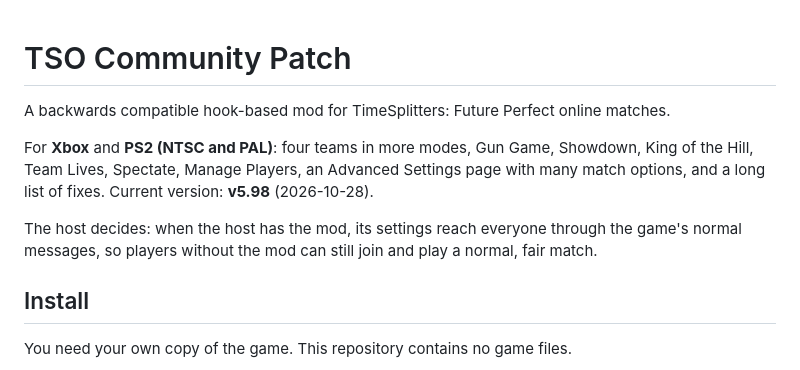
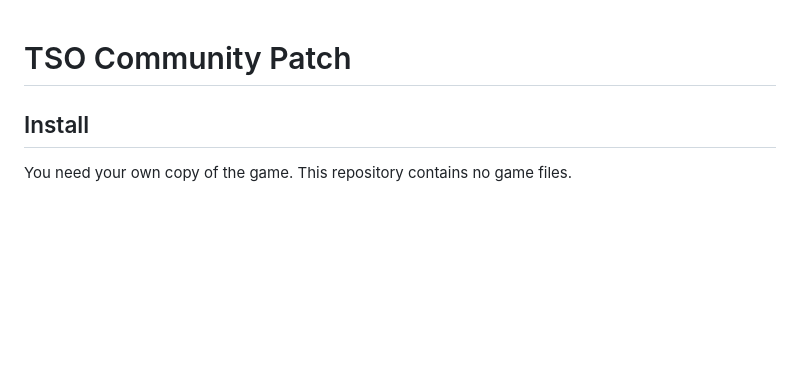
Before and after one commit to TimeSplittersOnline/TSO-Community-Patch-, a Markdown page: README.md, the part around the change. Drawn GitHub-style; blank space fills up the shorter version.

```diff
--- a/README.md
+++ b/README.md
@@ -1,10 +1,4 @@
 # TSO Community Patch
-
-A backwards compatible hook-based mod for TimeSplitters: Future Perfect online matches.
-
-For **Xbox** and **PS2 (NTSC and PAL)**: four teams in more modes, Gun Game, Showdown, King of the Hill, Team Lives, Spectate, Manage Players, an Advanced Settings page with many match options, and a long list of fixes. Current version: **v5.98** (2026-10-28).
-
-The host decides: when the host has the mod, its settings reach everyone through the game's normal messages, so players without the mod can still join and play a normal, fair match.
 
 ## Install
 
```
